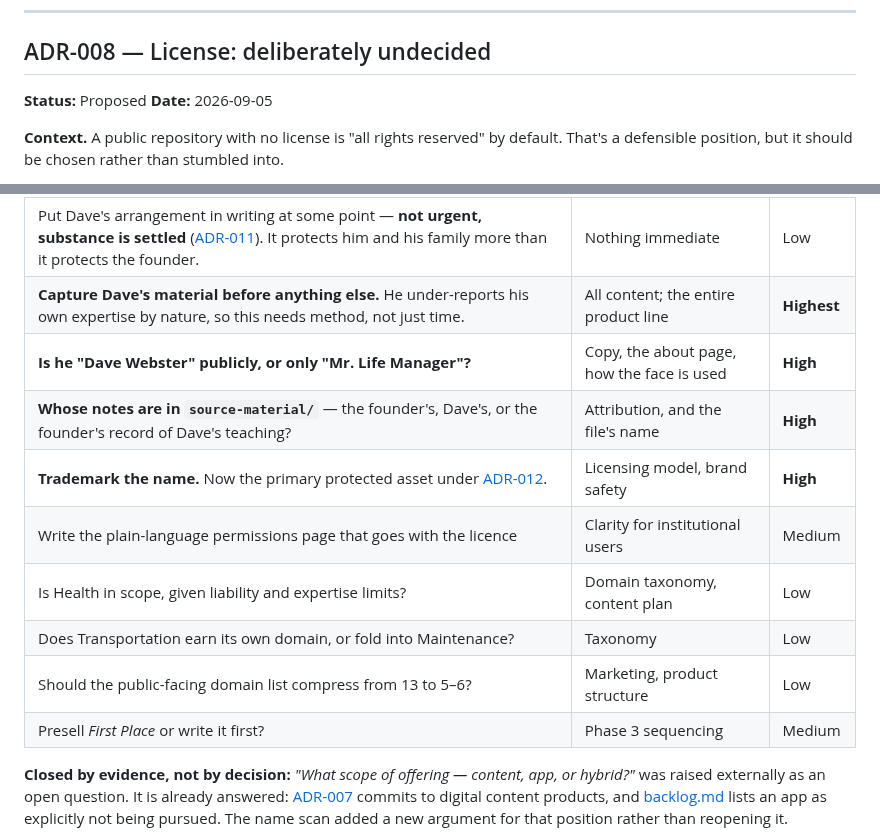
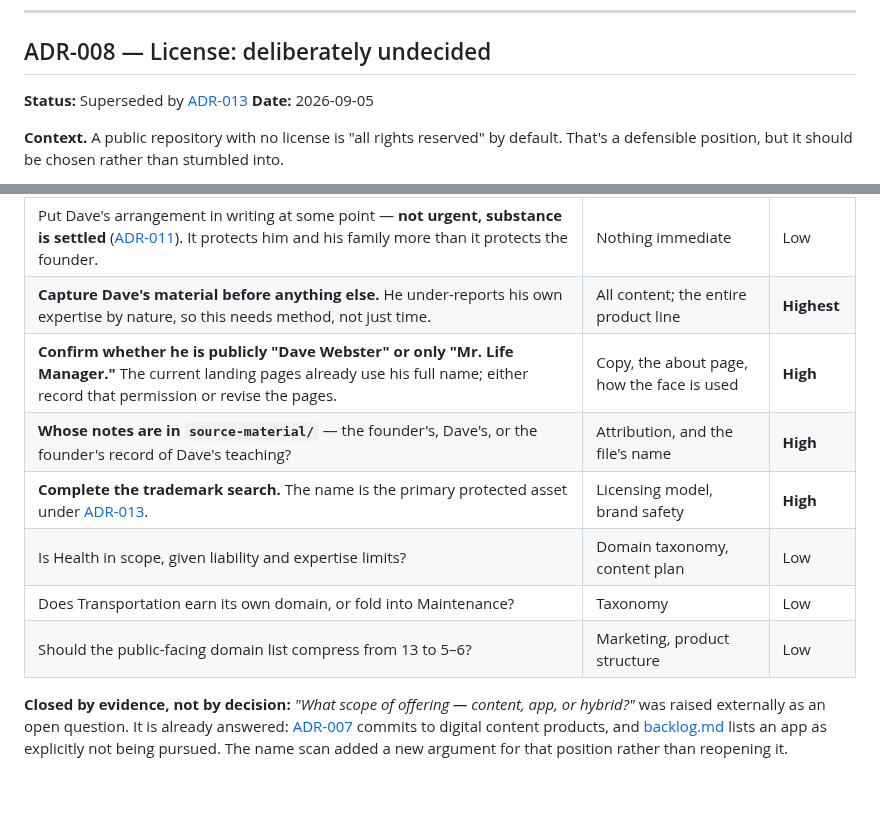
Before and after one commit to cwarloe/mr-life-manager, a Markdown page: planning/decisions.md, 2 parts joined by grey strips. GitHub-like rendering; blank space fills up the shorter version.

Commit message:
Close resolved decisions and clarify remaining ones

```diff
--- a/planning/decisions.md
+++ b/planning/decisions.md
@@ -378,7 +378,7 @@ strengthens the existing exclusion of "an app as the primary product" in
 
 ## ADR-008 — License: deliberately undecided
 
-**Status:** Proposed
+**Status:** Superseded by [ADR-013](#adr-013--licensing-revised-free-to-use-never-free-to-sell)
 **Date:** 2026-09-05
 
 **Context.** A public repository with no license is "all rights reserved" by
@@ -775,14 +775,12 @@ Not yet ADRs. These need to be made, and each blocks something.
 |---|---|---|
 | Put Dave's arrangement in writing at some point — **not urgent, substance is settled** ([ADR-011](#adr-011--mr-life-manager-is-a-real-person-dave-webster)). It protects him and his family more than it protects the founder. | Nothing immediate | Low |
 | **Capture Dave's material before anything else.** He under-reports his own expertise by nature, so this needs method, not just time. | All content; the entire product line | **Highest** |
-| **Is he "Dave Webster" publicly, or only "Mr. Life Manager"?** | Copy, the about page, how the face is used | **High** |
+| **Confirm whether he is publicly "Dave Webster" or only "Mr. Life Manager."** The current landing pages already use his full name; either record that permission or revise the pages. | Copy, the about page, how the face is used | **High** |
 | **Whose notes are in `source-material/`** — the founder's, Dave's, or the founder's record of Dave's teaching? | Attribution, and the file's name | **High** |
-| **Trademark the name.** Now the primary protected asset under [ADR-012](#adr-012--licensing-permission-is-the-marketing). | Licensing model, brand safety | **High** |
-| Write the plain-language permissions page that goes with the licence | Clarity for institutional users | Medium |
+| **Complete the trademark search.** The name is the primary protected asset under [ADR-013](#adr-013--licensing-revised-free-to-use-never-free-to-sell). | Licensing model, brand safety | **High** |
 | Is Health in scope, given liability and expertise limits? | Domain taxonomy, content plan | Low |
 | Does Transportation earn its own domain, or fold into Maintenance? | Taxonomy | Low |
 | Should the public-facing domain list compress from 13 to 5–6? | Marketing, product structure | Low |
-| Presell *First Place* or write it first? | Phase 3 sequencing | Medium |
 
 **Closed by evidence, not by decision:** *"What scope of offering — content, app,
 or hybrid?"* was raised externally as an open question. It is already answered:
```
